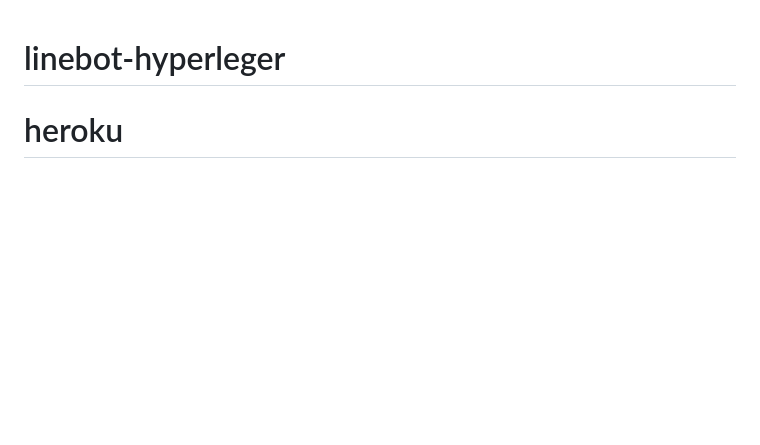
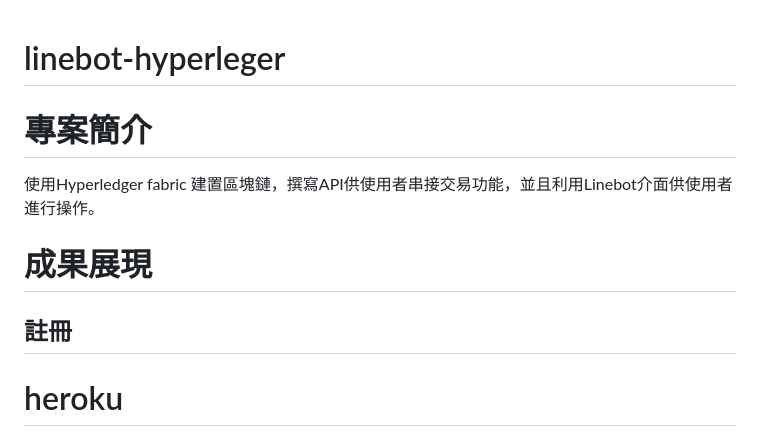
Before and after one commit to benson0714/linebot-hyperleger, a Markdown page: README.md, the part around the change. Drawn GitHub-style; blank space fills up the shorter version.

```diff
--- a/README.md
+++ b/README.md
@@ -1,4 +1,12 @@
 # linebot-hyperleger
+
+# 專案簡介
+使用Hyperledger fabric 建置區塊鏈，撰寫API供使用者串接交易功能，並且利用Linebot介面供使用者進行操作。
+
+# 成果展現
+## 註冊
+
+
 # heroku
 ### line developer + heroku可參考此篇!!!
 https://medium.com/rd-tw/node-heroku-%E6%89%93%E9%80%A0-line-%E8%81%8A%E5%A4%A9%E6%A9%9F%E5%99%A8%E4%BA%BA-d81fe6dba1f
```
